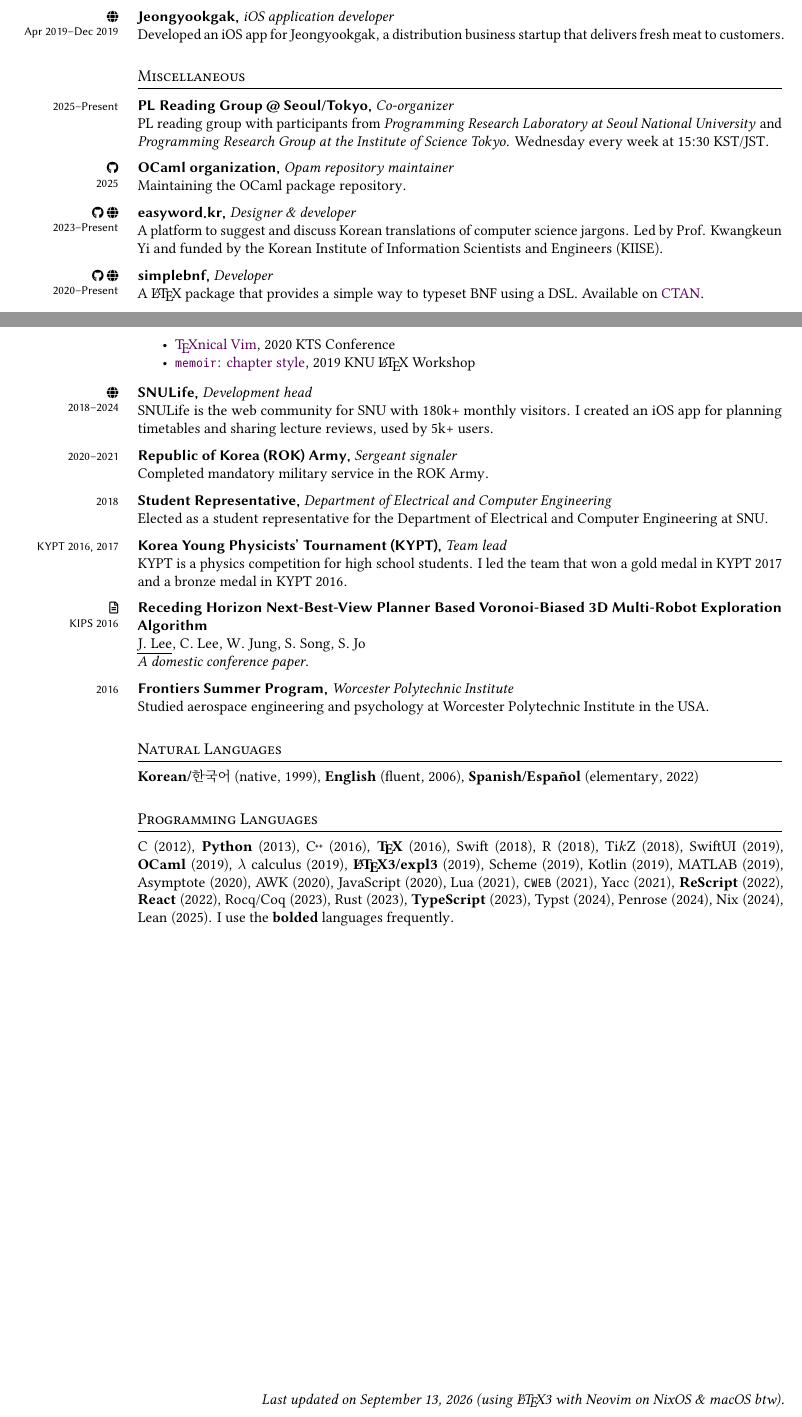
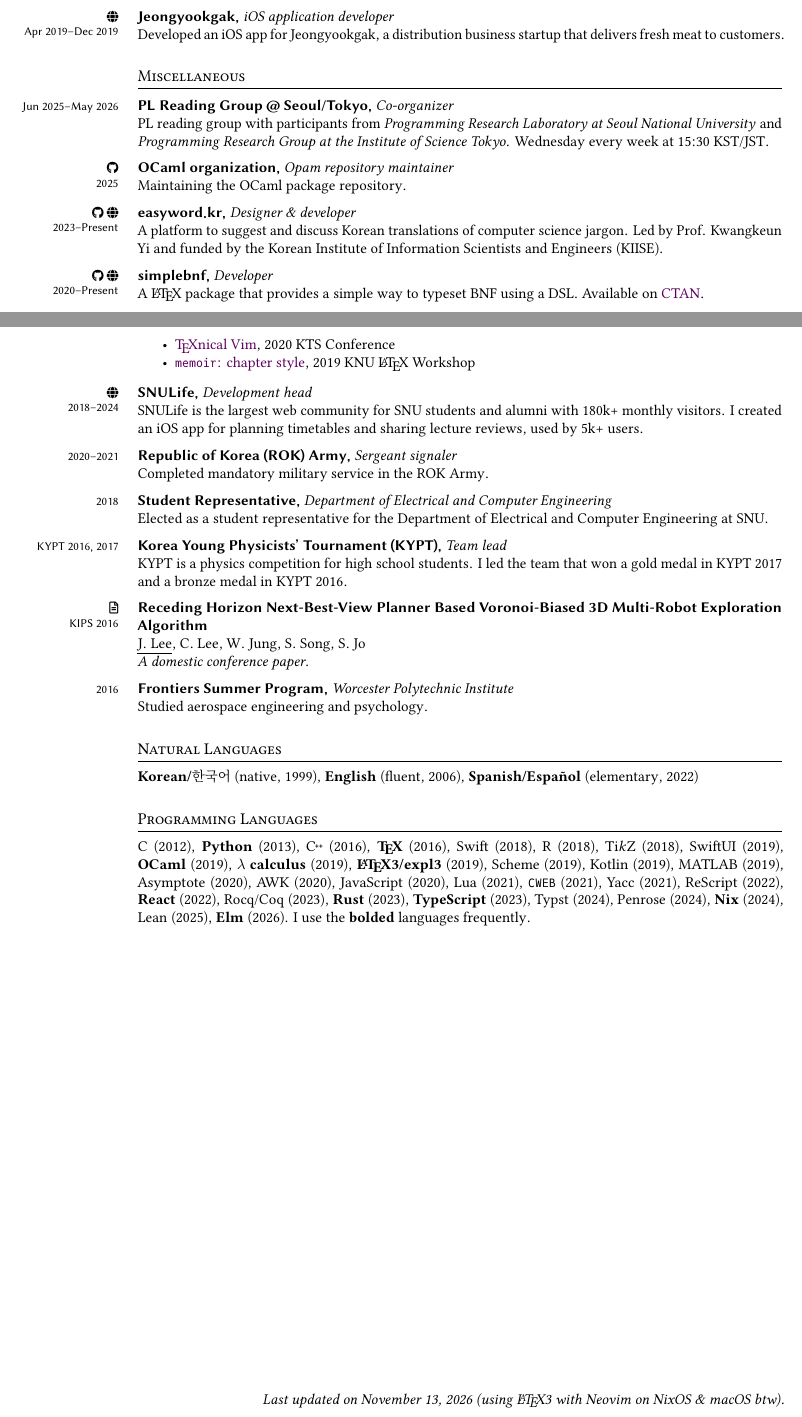
Before and after one commit to Zeta611/curriculum-vitae, a LaTeX CV (cv.tex): two parts of pages 2 and 3 of 3, joined at a grey line, cut so that both start at the same text. The pictures show the PDF file cv.pdf that the author committed with the source.

Commit message:
Polish CV

```diff
--- a/cv.tex
+++ b/cv.tex
@@ -406,7 +406,7 @@
 
 \section{Miscellaneous}
 \Entry{
-  date     = {2025--Present},
+  date     = {Jun 2025--May 2026},
   title    = {PL Reading Group\,@\,Seoul/Tokyo},
   position = {Co-organizer},
   body     = {PL reading group with participants from \textit{Programming Research Laboratory at Seoul National University} and \textit{Programming Research Group at the Institute of Science Tokyo.} Wednesday every week at 15:30 KST/JST.},
@@ -426,7 +426,7 @@
   date     = {2023--Present},
   title    = {easyword.kr},
   position = {Designer \& developer},
-  body     = {A platform to suggest and discuss Korean translations of computer science jargons. Led by Prof. Kwangkeun Yi and funded by the Korean Institute of Information Scientists and Engineers (KIISE).},
+  body     = {A platform to suggest and discuss Korean translations of computer science jargon. Led by Prof. Kwangkeun Yi and funded by the Korean Institute of Information Scientists and Engineers (KIISE).},
   url      = {https://easyword.kr/},
   github   = {https://github.com/Zeta611/easyword},
 }
@@ -486,7 +486,7 @@
   date     = {2018--2024},
   title    = {SNULife},
   position = {Development head},
-  body     = {SNULife is the web community for SNU with 180k+ monthly visitors. I created an iOS app for planning timetables and sharing lecture reviews, used by 5k+ users.},
+  body     = {SNULife is the largest web community for SNU students and alumni with 180k+ monthly visitors. I created an iOS app for planning timetables and sharing lecture reviews, used by 5k+ users.},
   url      = {https://www.snulife.com/},
 }
 \vspace{0.5\onelineskip}
@@ -528,7 +528,7 @@
   date     = {2016},
   title    = {Frontiers Summer Program},
   position = {Worcester Polytechnic Institute},
-  body     = {Studied aerospace engineering and psychology at Worcester Polytechnic Institute in the USA.},
+  body     = {Studied aerospace engineering and psychology.},
 }
 
 \section{Natural Languages}
@@ -536,7 +536,7 @@
 \textbf{Korean/한국어}~(native, 1999), \textbf{English}~(fluent, 2006), \textbf{Spanish/Español}~(elementary, 2022)
 
 \section{Programming Languages}
-C~(2012), \textbf{Python}~(2013), \C++~(2016), \textbf{\TeX}~(2016), Swift~(2018), R~(2018), Ti\textit{k}Z~(2018), SwiftUI~(2019), \textbf{OCaml}~(2019), \lambda{} calculus~(2019), \textbf{\LaTeX3/expl3}~(2019), Scheme~(2019), Kotlin~(2019), MATLAB~(2019), Asymptote~(2020), AWK~(2020), JavaScript~(2020), Lua~(2021), \texttt{CWEB}~(2021), Yacc~(2021), \textbf{ReScript}~(2022), \textbf{React}~(2022), Rocq/Coq~(2023), Rust~(2023), \textbf{TypeScript}~(2023), Typst~(2024), Penrose~(2024), Nix~(2024), Lean~(2025).
+C~(2012), \textbf{Python}~(2013), \C++~(2016), \textbf{\TeX}~(2016), Swift~(2018), R~(2018), Ti\textit{k}Z~(2018), SwiftUI~(2019), \textbf{OCaml}~(2019), \textbf{\lambda{} calculus}~(2019), \textbf{\LaTeX3/expl3}~(2019), Scheme~(2019), Kotlin~(2019), MATLAB~(2019), Asymptote~(2020), AWK~(2020), JavaScript~(2020), Lua~(2021), \texttt{CWEB}~(2021), Yacc~(2021), ReScript~(2022), \textbf{React}~(2022), Rocq/Coq~(2023), \textbf{Rust}~(2023), \textbf{TypeScript}~(2023), Typst~(2024), Penrose~(2024), \textbf{Nix}~(2024), Lean~(2025), \textbf{Elm}~(2026).
 I use the \textbf{bolded} languages frequently.
 
 \vfill\hfill \textit{Last updated on \today~(using \LaTeX3{} with Neovim on NixOS \& macOS btw).}
```
Also changed, not shown: cv.pdf, cv.tex (4 more changed lines).
